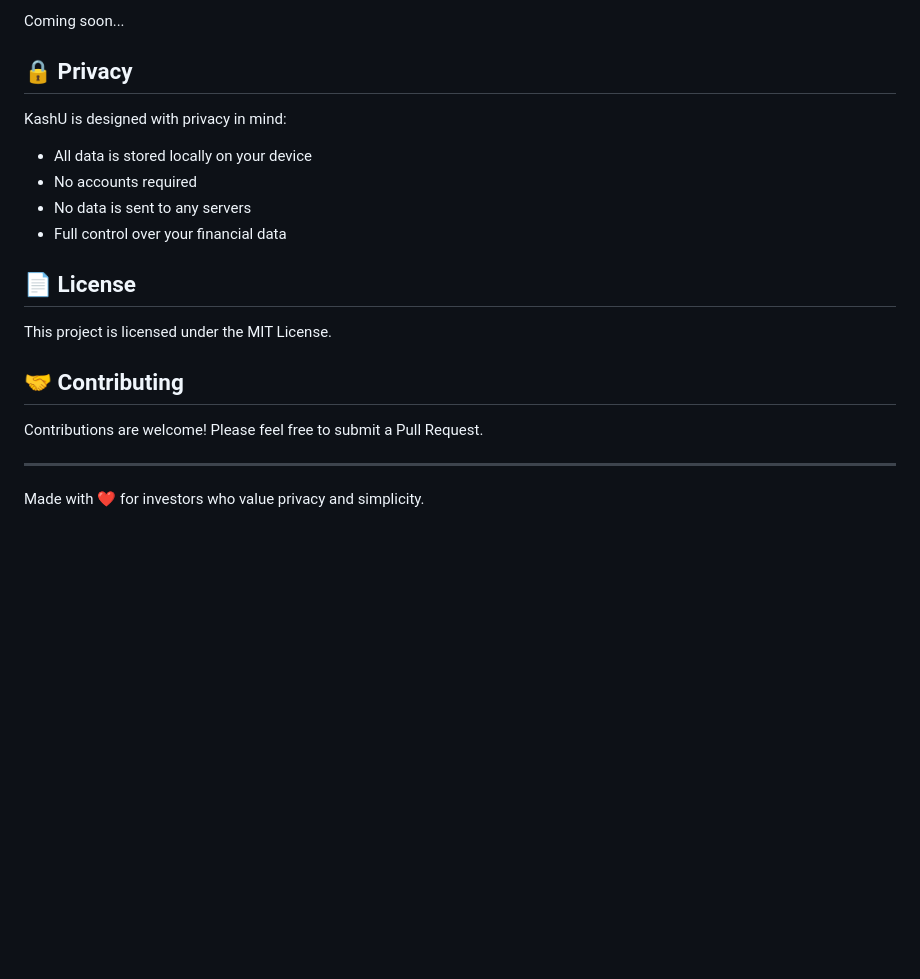
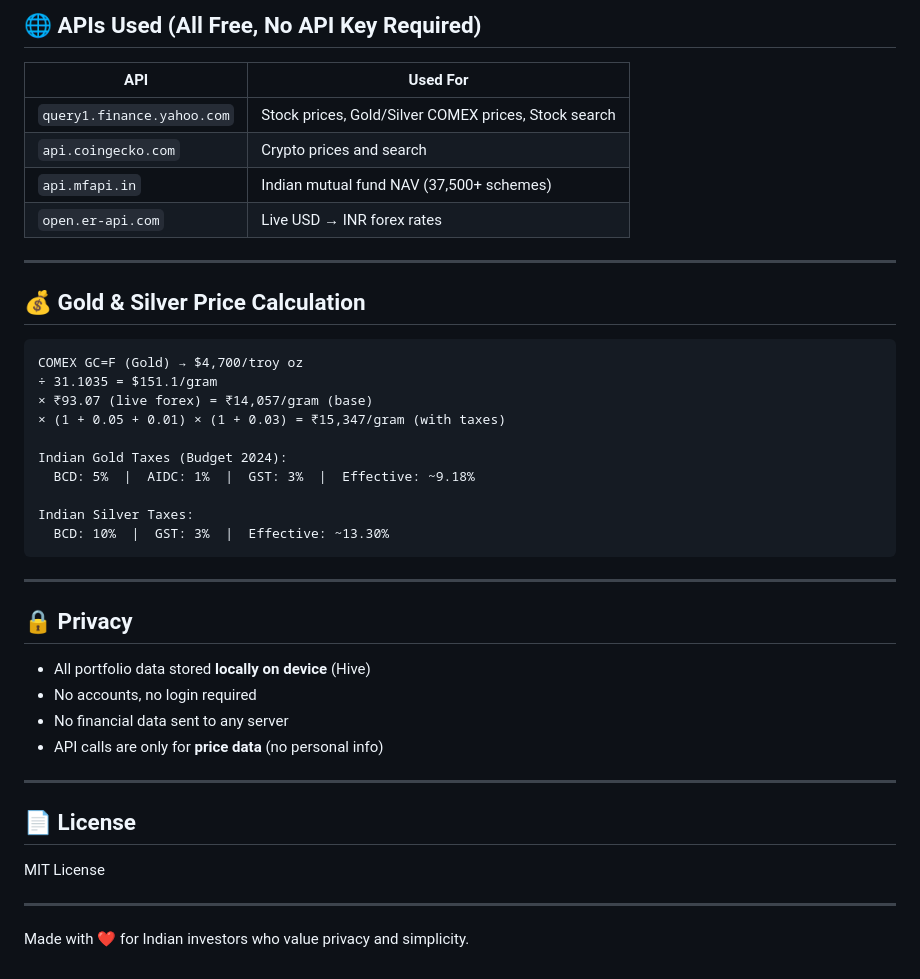
Before and after one commit to kapeleshh/kashU, a Markdown page: README.md, the part around one of its changes. GitHub-like rendering; blank space fills up the shorter version.

````diff
--- a/README.md
+++ b/README.md
@@ -99,22 +152,45 @@ kashu/
 
-Coming soon...
+## 🌐 APIs Used (All Free, No API Key Required)
+
+| API | Used For |
+|-----|---------|
+| `query1.finance.yahoo.com` | Stock prices, Gold/Silver COMEX prices, Stock search |
+| `api.coingecko.com` | Crypto prices and search |
+| `api.mfapi.in` | Indian mutual fund NAV (37,500+ schemes) |
+| `open.er-api.com` | Live USD → INR forex rates |
+
+---
+
+## 💰 Gold & Silver Price Calculation
+
+```
+COMEX GC=F (Gold) → $4,700/troy oz
+÷ 31.1035 = $151.1/gram
+× ₹93.07 (live forex) = ₹14,057/gram (base)
+× (1 + 0.05 + 0.01) × (1 + 0.03) = ₹15,347/gram (with taxes)
+
+Indian Gold Taxes (Budget 2024):
+  BCD: 5%  |  AIDC: 1%  |  GST: 3%  |  Effective: ~9.18%
+
+Indian Silver Taxes:
+  BCD: 10%  |  GST: 3%  |  Effective: ~13.30%
+```
+
+---
 
 ## 🔒 Privacy
 
-KashU is designed with privacy in mind:
-- All data is stored locally on your device
-- No accounts required
-- No data is sent to any servers
-- Full control over your financial data
+- All portfolio data stored **locally on device** (Hive)
+- No accounts, no login required
+- No financial data sent to any server
+- API calls are only for **price data** (no personal info)
+
+---
 
 ## 📄 License
 
-This project is licensed under the MIT License.
-
-## 🤝 Contributing
-
-Contributions are welcome! Please feel free to submit a Pull Request.
+MIT License
 
 ---
 
-Made with ❤️ for investors who value privacy and simplicity.
+Made with ❤️ for Indian investors who value privacy and simplicity.
````
Also changed, not shown: other parts of README.md (+117 -64 lines).
